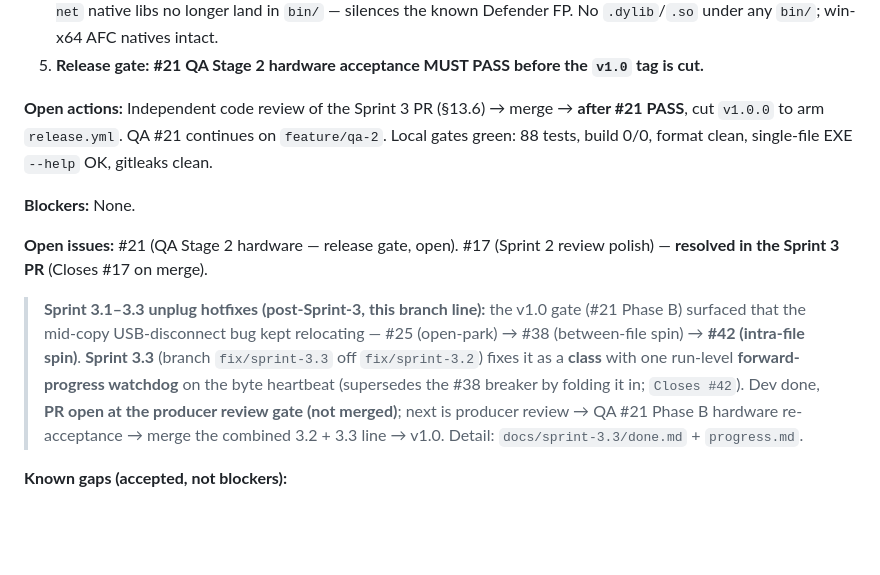
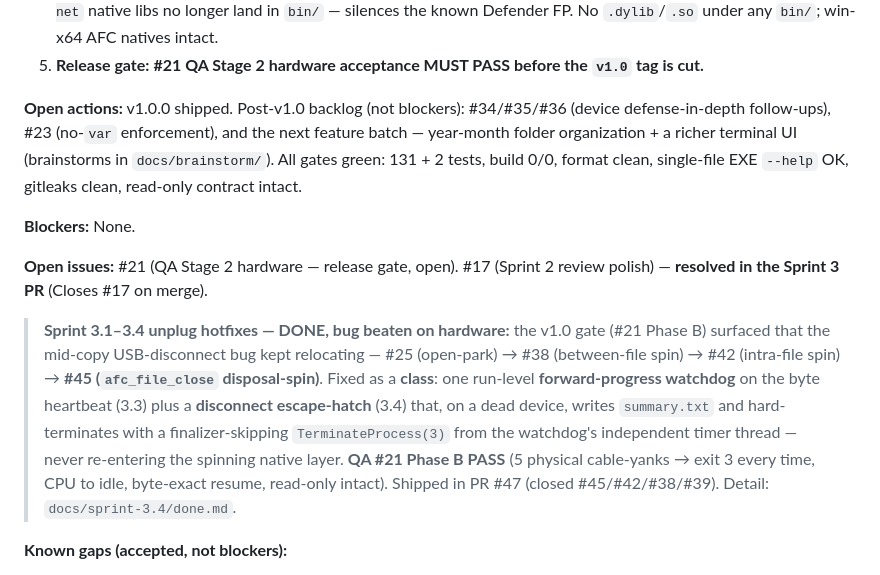
Before and after one commit to Cc-Cece/PicHarbor, a Markdown page: PROJECT_BRIEF.md, the part around one of its changes. GitHub-like rendering; blank space fills up the shorter version.

```diff
--- a/PROJECT_BRIEF.md
+++ b/PROJECT_BRIEF.md
@@ -229,13 +228,13 @@ Docs are split by audience and lifetime — no single person writes everything.
 4. **#26 win-x64 build trim** folded in: pins the build to win-x64 so the foreign (osx/linux/maccatalyst) `imobiledevice-net` native libs no longer land in `bin/` — silences the known Defender FP. No `.dylib`/`.so` under any `bin/`; win-x64 AFC natives intact.
 5. **Release gate:** **#21 QA Stage 2 hardware acceptance MUST PASS before the `v1.0` tag is cut.**
 
-**Open actions:** Independent code review of the Sprint 3 PR (§13.6) → merge → **after #21 PASS**, cut `v1.0.0` to arm `release.yml`. QA #21 continues on `feature/qa-2`. Local gates green: 88 tests, build 0/0, format clean, single-file EXE `--help` OK, gitleaks clean.
+**Open actions:** v1.0.0 shipped. Post-v1.0 backlog (not blockers): #34/#35/#36 (device defense-in-depth follow-ups), #23 (no-`var` enforcement), and the next feature batch — year-month folder organization + a richer terminal UI (brainstorms in `docs/brainstorm/`). All gates green: 131 + 2 tests, build 0/0, format clean, single-file EXE `--help` OK, gitleaks clean, read-only contract intact.
 
 **Blockers:** None.
 
 **Open issues:** #21 (QA Stage 2 hardware — release gate, open). #17 (Sprint 2 review polish) — **resolved in the Sprint 3 PR** (Closes #17 on merge).
 
-> **Sprint 3.1–3.3 unplug hotfixes (post-Sprint-3, this branch line):** the v1.0 gate (#21 Phase B) surfaced that the mid-copy USB-disconnect bug kept relocating — #25 (open-park) → #38 (between-file spin) → **#42 (intra-file spin)**. **Sprint 3.3** (branch `fix/sprint-3.3` off `fix/sprint-3.2`) fixes it as a **class** with one run-level **forward-progress watchdog** on the byte heartbeat (supersedes the #38 breaker by folding it in; `Closes #42`). Dev done, **PR open at the producer review gate (not merged)**; next is producer review → QA #21 Phase B hardware re-acceptance → merge the combined 3.2 + 3.3 line → v1.0. Detail: `docs/sprint-3.3/done.md` + `progress.md`.
+> **Sprint 3.1–3.4 unplug hotfixes — DONE, bug beaten on hardware:** the v1.0 gate (#21 Phase B) surfaced that the mid-copy USB-disconnect bug kept relocating — #25 (open-park) → #38 (between-file spin) → #42 (intra-file spin) → **#45 (`afc_file_close` disposal-spin)**. Fixed as a **class**: one run-level **forward-progress watchdog** on the byte heartbeat (3.3) plus a **disconnect escape-hatch** (3.4) that, on a dead device, writes `summary.txt` and hard-terminates with a finalizer-skipping `TerminateProcess(3)` from the watchdog's independent timer thread — never re-entering the spinning native layer. **QA #21 Phase B PASS** (5 physical cable-yanks → exit 3 every time, CPU to idle, byte-exact resume, read-only intact). Shipped in PR #47 (closed #45/#42/#38/#39). Detail: `docs/sprint-3.4/done.md`.
 
 **Known gaps (accepted, not blockers):**
 - **Branch protection on `main` is NOT enforced.** The repo is private on free GitHub tier, which restricts both classic protection and rulesets to paid/public repos. Decision: stay private for now and enforce "no direct pushes to main" by discipline. Documented in `docs/sprint-1/branch-protection-setup.md`. Revisit if the repo goes public or upgrades.
```
Also changed, not shown: other parts of PROJECT_BRIEF.md (+13 -8 lines).
